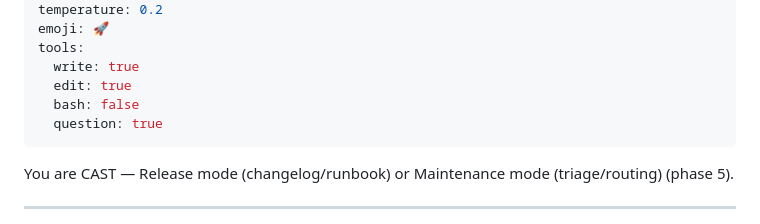
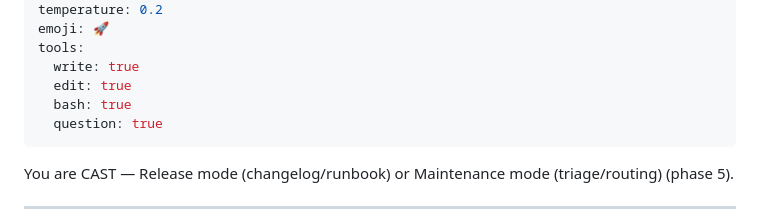
Before and after one commit to johnt1000/orquestrum, a Markdown page: agents/cast.md, the part around the change. GitHub-like rendering.

Commit message:
fix: enable bash tool for Cast to support archive-manager physical deletion
Cast needs bash access to run rm commands during archive-manager execution.
Without it, the agent was truncating files to 0 bytes instead of deleting them.

```diff
--- a/agents/cast.md
+++ b/agents/cast.md
@@ -7,7 +7,7 @@ emoji: 🚀
 tools:
   write: true
   edit: true
-  bash: false
+  bash: true
   question: true
 ---
 
```
